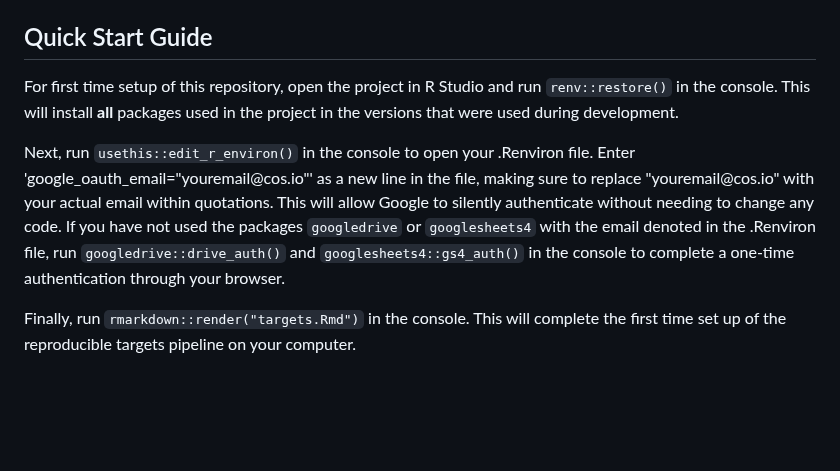
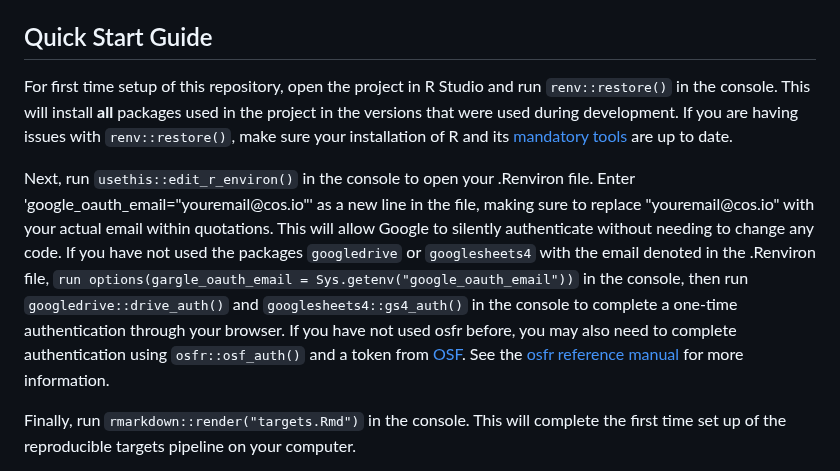
Before and after one commit to CenterForOpenScience/SCORE-papers, a Markdown page: README.md, the part around the change. Rendered like a GitHub page; blank space fills up the shorter version.

Commit message:
include better instructions on Google and OSF authentification

```diff
--- a/README.md
+++ b/README.md
@@ -4,9 +4,9 @@ This project uses the R packages `renv` and `{targets}` to facilitate reproducib
 
 ## Quick Start Guide
 
-For first time setup of this repository, open the project in R Studio and run `renv::restore()` in the console. This will install **all** packages used in the project in the versions that were used during development.
+For first time setup of this repository, open the project in R Studio and run `renv::restore()` in the console. This will install **all** packages used in the project in the versions that were used during development. If you are having issues with `renv::restore()`, make sure your installation of R and its [mandatory tools](https://mac.r-project.org/tools/) are up to date.
 
-Next, run `usethis::edit_r_environ()` in the console to open your .Renviron file. Enter 'google_oauth_email="youremail\@cos.io"' as a new line in the file, making sure to replace "youremail\@cos.io" with your actual email within quotations. This will allow Google to silently authenticate without needing to change any code. If you have not used the packages `googledrive` or `googlesheets4` with the email denoted in the .Renviron file, run `googledrive::drive_auth()` and `googlesheets4::gs4_auth()` in the console to complete a one-time authentication through your browser.
+Next, run `usethis::edit_r_environ()` in the console to open your .Renviron file. Enter 'google_oauth_email="youremail\@cos.io"' as a new line in the file, making sure to replace "youremail\@cos.io" with your actual email within quotations. This will allow Google to silently authenticate without needing to change any code. If you have not used the packages `googledrive` or `googlesheets4` with the email denoted in the .Renviron file, `run options(gargle_oauth_email = Sys.getenv("google_oauth_email"))` in the console, then run `googledrive::drive_auth()` and `googlesheets4::gs4_auth()` in the console to complete a one-time authentication through your browser. If you have not used osfr before, you may also need to complete authentication using `osfr::osf_auth()` and a token from [OSF](https://osf.io/settings/tokens/). See the [osfr reference manual](https://cran.r-project.org/web/packages/osfr/osfr.pdf) for more information.
 
 Finally, run `rmarkdown::render("targets.Rmd")` in the console. This will complete the first time set up of the reproducible targets pipeline on your computer.
 
```
